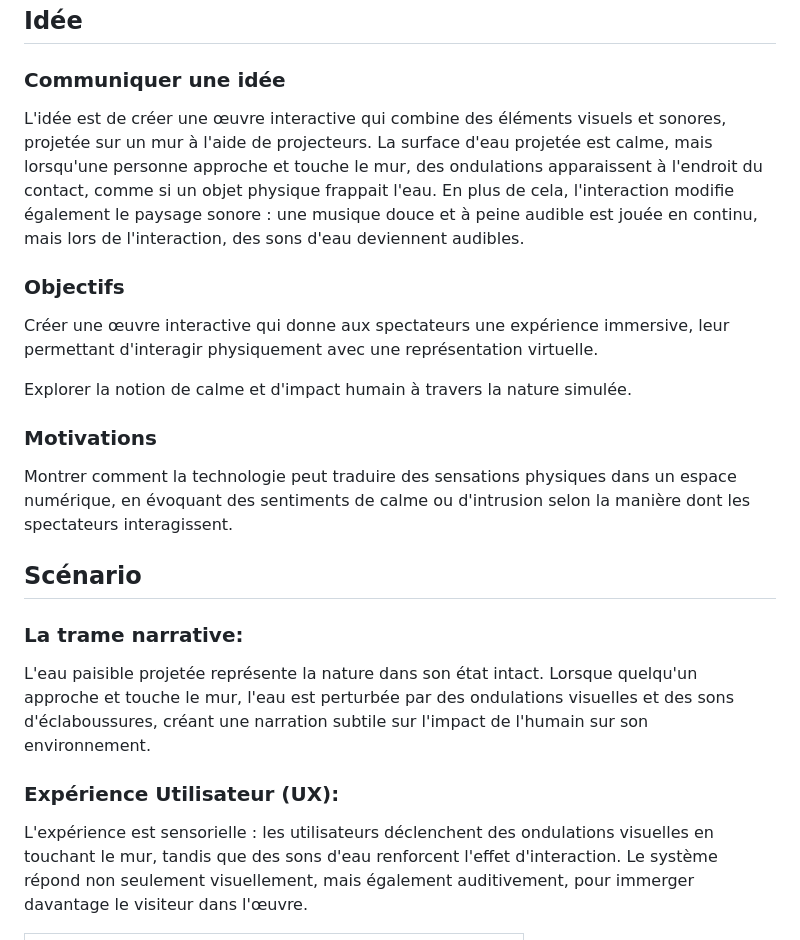
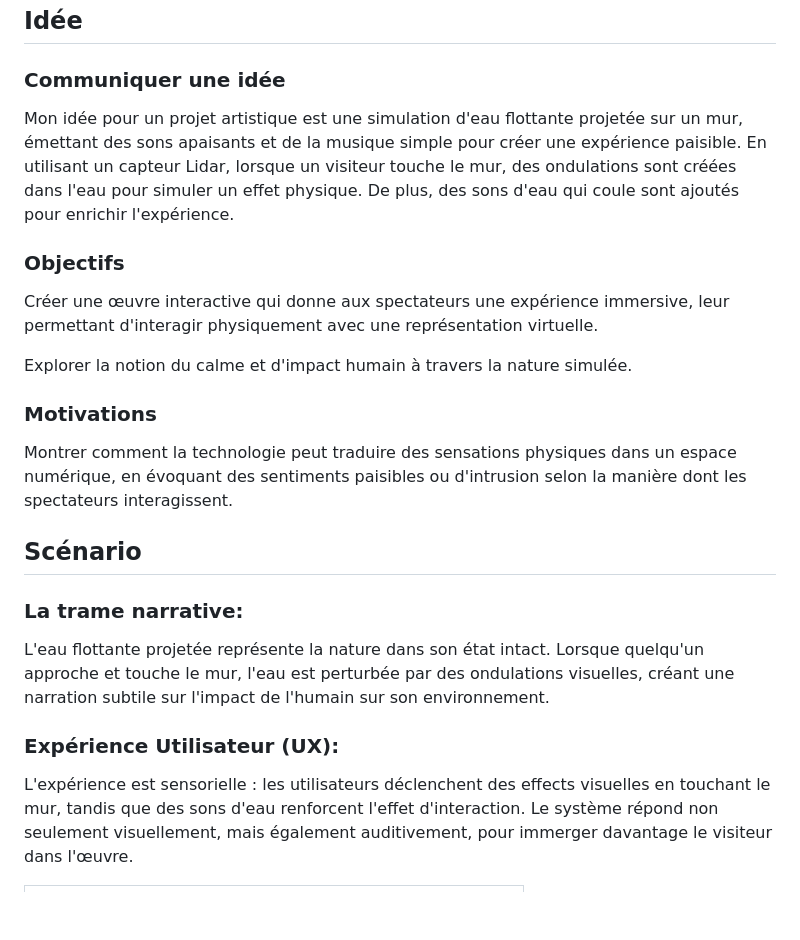
Before and after one commit to Antoha2033/Sc-nariser, a Markdown page: README.md, the part around the change. Drawn GitHub-style; blank space fills up the shorter version.

```diff
--- a/README.md
+++ b/README.md
@@ -3,26 +3,26 @@
 ## Idée
 
 ### Communiquer une idée
-L'idée est de créer une œuvre interactive qui combine des éléments visuels et sonores, projetée sur un mur à l'aide de projecteurs. La surface d'eau projetée est calme, mais lorsqu'une personne approche et touche le mur, des ondulations apparaissent à l'endroit du contact, comme si un objet physique frappait l'eau. En plus de cela, l'interaction modifie également le paysage sonore : une musique douce et à peine audible est jouée en continu, mais lors de l'interaction, des sons d'eau deviennent audibles.
+Mon idée pour un projet artistique est une simulation d'eau flottante projetée sur un mur, émettant des sons apaisants et de la musique simple pour créer une expérience paisible. En utilisant un capteur Lidar, lorsque un visiteur touche le mur, des ondulations sont créées dans l'eau pour simuler un effet physique. De plus, des sons d'eau qui coule sont ajoutés pour enrichir l'expérience.
 
 ### Objectifs
 Créer une œuvre interactive qui donne aux spectateurs une expérience immersive, leur permettant d'interagir physiquement avec une représentation virtuelle.
 
-Explorer la notion de calme et d'impact humain à travers la nature simulée.
+Explorer la notion du calme et d'impact humain à travers la nature simulée.
 
 ### Motivations
-Montrer comment la technologie peut traduire des sensations physiques dans un espace numérique, en évoquant des sentiments de calme ou d'intrusion selon la manière dont les spectateurs interagissent.
+Montrer comment la technologie peut traduire des sensations physiques dans un espace numérique, en évoquant des sentiments paisibles ou d'intrusion selon la manière dont les spectateurs interagissent.
 
 
 ## Scénario
 
 ### La trame narrative:
 
-L'eau paisible projetée représente la nature dans son état intact. Lorsque quelqu'un approche et touche le mur, l'eau est perturbée par des ondulations visuelles et des sons d'éclaboussures, créant une narration subtile sur l'impact de l'humain sur son environnement.
+L'eau flottante projetée représente la nature dans son état intact. Lorsque quelqu'un approche et touche le mur, l'eau est perturbée par des ondulations visuelles, créant une narration subtile sur l'impact de l'humain sur son environnement.
 
 ### Expérience Utilisateur (UX):
 
-L'expérience est sensorielle : les utilisateurs déclenchent des ondulations visuelles en touchant le mur, tandis que des sons d'eau renforcent l'effet d'interaction. Le système répond non seulement visuellement, mais également auditivement, pour immerger davantage le visiteur dans l'œuvre.
+L'expérience est sensorielle : les utilisateurs déclenchent des effects visuelles en touchant le mur, tandis que des sons d'eau renforcent l'effet d'interaction. Le système répond non seulement visuellement, mais également auditivement, pour immerger davantage le visiteur dans l'œuvre.
 
 <table>
   <tr>
```
